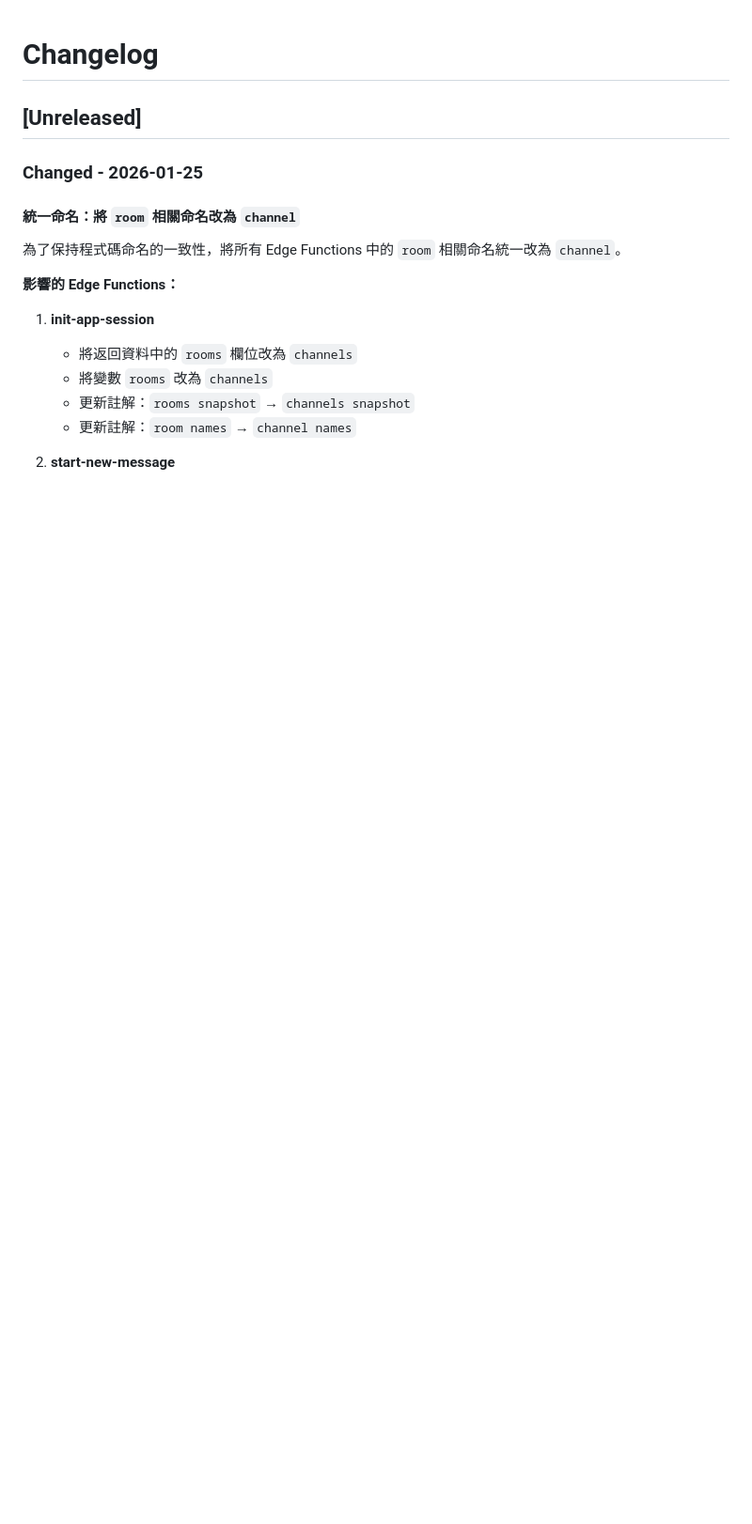
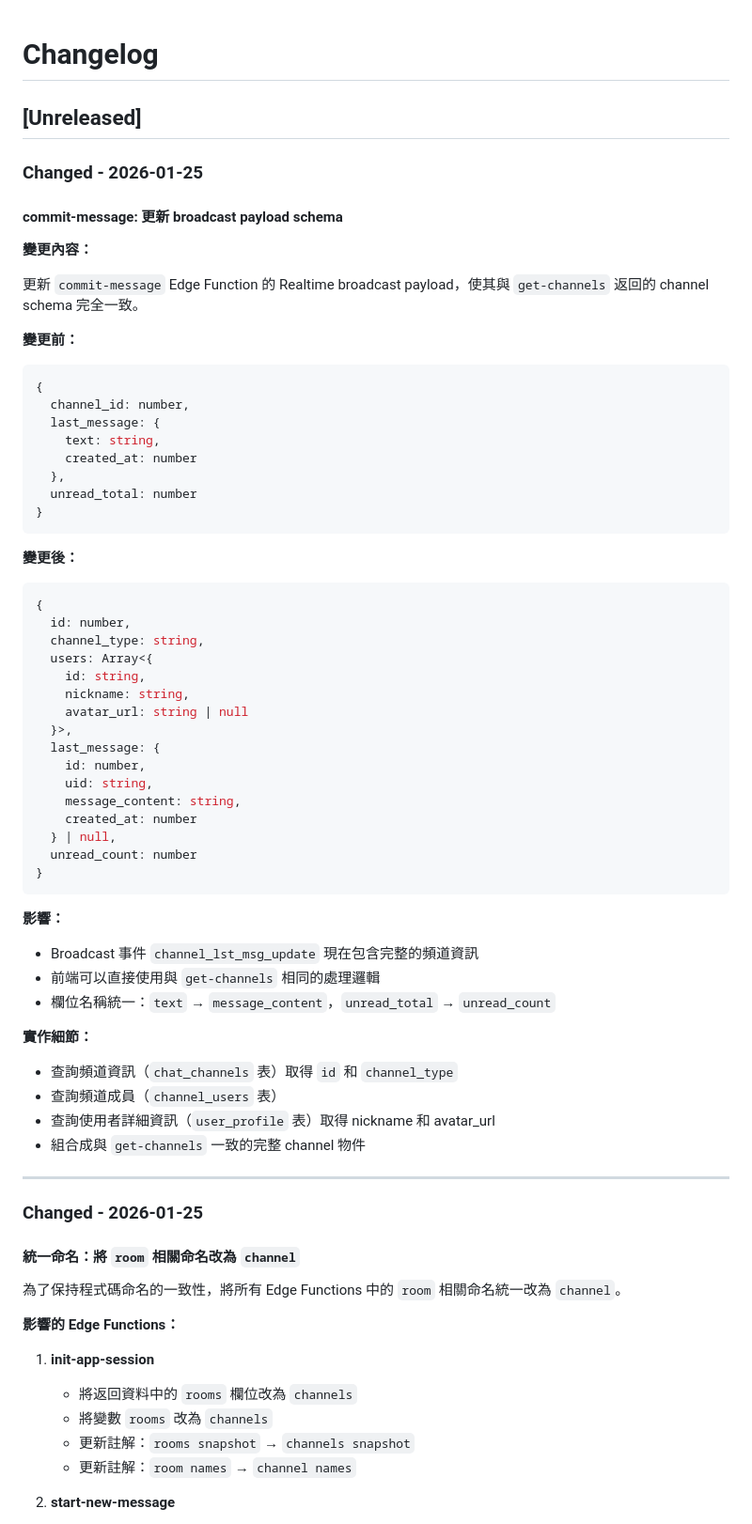
Before and after one commit to ShinJustinHolly3317/stanchat, a Markdown page: CHANGELOG.md, the part around the change. Shown at 94% size. Rendered like a GitHub page; blank space fills up the shorter version.

Commit message:
feat: update broadcast payload schema to align with get-channels response, enhancing channel information consistency

````diff
--- a/CHANGELOG.md
+++ b/CHANGELOG.md
@@ -1,6 +1,61 @@
 # Changelog
 
 ## [Unreleased]
+
+### Changed - 2026-01-25
+
+#### commit-message: 更新 broadcast payload schema
+
+**變更內容：**
+
+更新 `commit-message` Edge Function 的 Realtime broadcast payload，使其與 `get-channels` 返回的 channel schema 完全一致。
+
+**變更前：**
+```typescript
+{
+  channel_id: number,
+  last_message: {
+    text: string,
+    created_at: number
+  },
+  unread_total: number
+}
+```
+
+**變更後：**
+```typescript
+{
+  id: number,
+  channel_type: string,
+  users: Array<{
+    id: string,
+    nickname: string,
+    avatar_url: string | null
+  }>,
+  last_message: {
+    id: number,
+    uid: string,
+    message_content: string,
+    created_at: number
+  } | null,
+  unread_count: number
+}
+```
+
+**影響：**
+
+- Broadcast 事件 `channel_lst_msg_update` 現在包含完整的頻道資訊
+- 前端可以直接使用與 `get-channels` 相同的處理邏輯
+- 欄位名稱統一：`text` → `message_content`，`unread_total` → `unread_count`
+
+**實作細節：**
+
+- 查詢頻道資訊（`chat_channels` 表）取得 `id` 和 `channel_type`
+- 查詢頻道成員（`channel_users` 表）
+- 查詢使用者詳細資訊（`user_profile` 表）取得 nickname 和 avatar_url
+- 組合成與 `get-channels` 一致的完整 channel 物件
+
+---
 
 ### Changed - 2026-01-25
 
````
